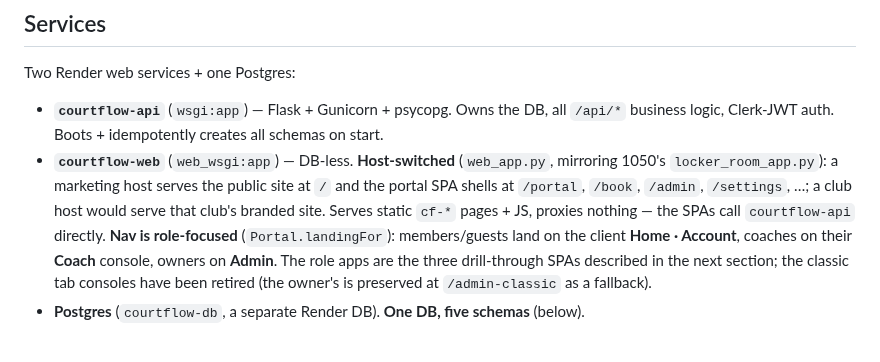
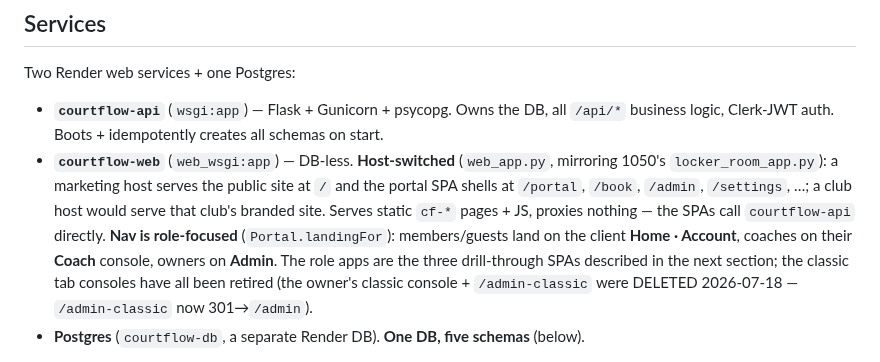
Before and after one commit to NxtPoint/courtflow, a Markdown page: docs/specs/SYSTEM.md, the part around the change. Drawn GitHub-style.

```diff
--- a/docs/specs/SYSTEM.md
+++ b/docs/specs/SYSTEM.md
@@ -14,8 +14,8 @@ Two Render web services + one Postgres:
   static `cf-*` pages + JS, proxies nothing — the SPAs call `courtflow-api` directly. **Nav is
   role-focused** (`Portal.landingFor`): members/guests land on the client **Home · Account**, coaches on
   their **Coach** console, owners on **Admin**. The role apps are the three drill-through SPAs described
-  in the next section; the classic tab consoles have been retired (the owner's is preserved at
-  `/admin-classic` as a fallback).
+  in the next section; the classic tab consoles have all been retired (the owner's classic console +
+  `/admin-classic` were DELETED 2026-07-18 — `/admin-classic` now 301→`/admin`).
 - **Postgres** (`courtflow-db`, a separate Render DB). **One DB, five schemas** (below).
 
 All three run in Render's **Frankfurt** region — both web services are **co-located with the DB** (the API
```
Also changed, not shown: docs/specs/PERMISSIONS.md (+1 -1 lines), docs/specs/README.md (+1 -1 lines).
